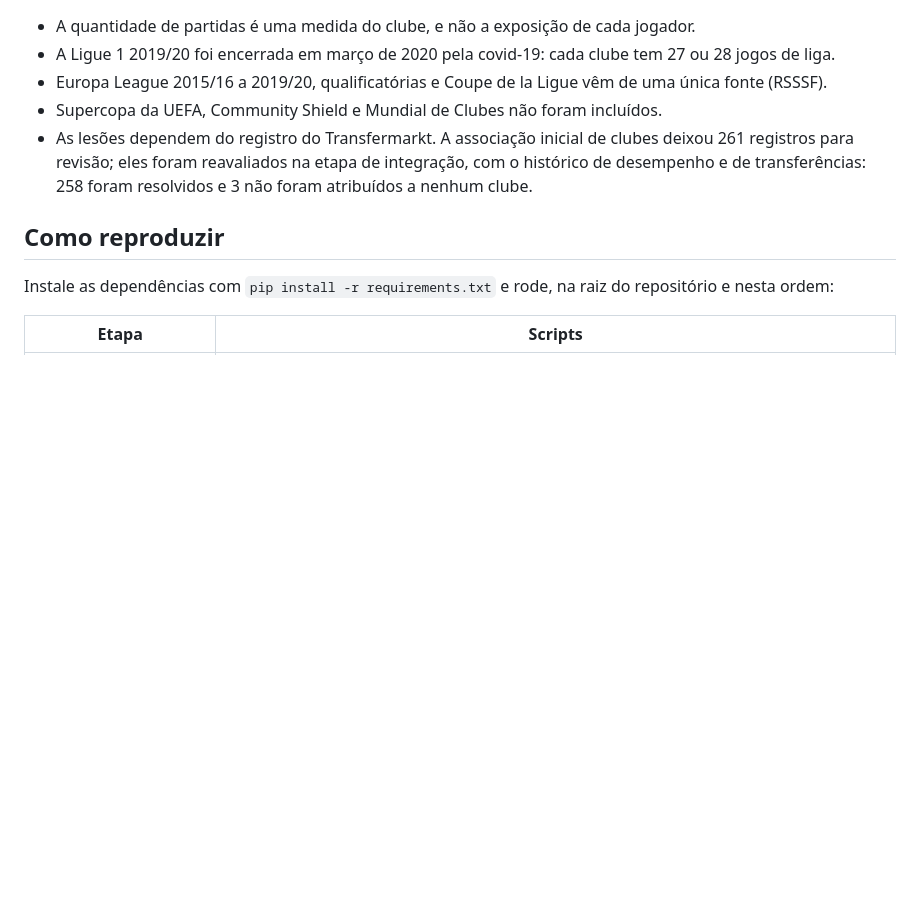
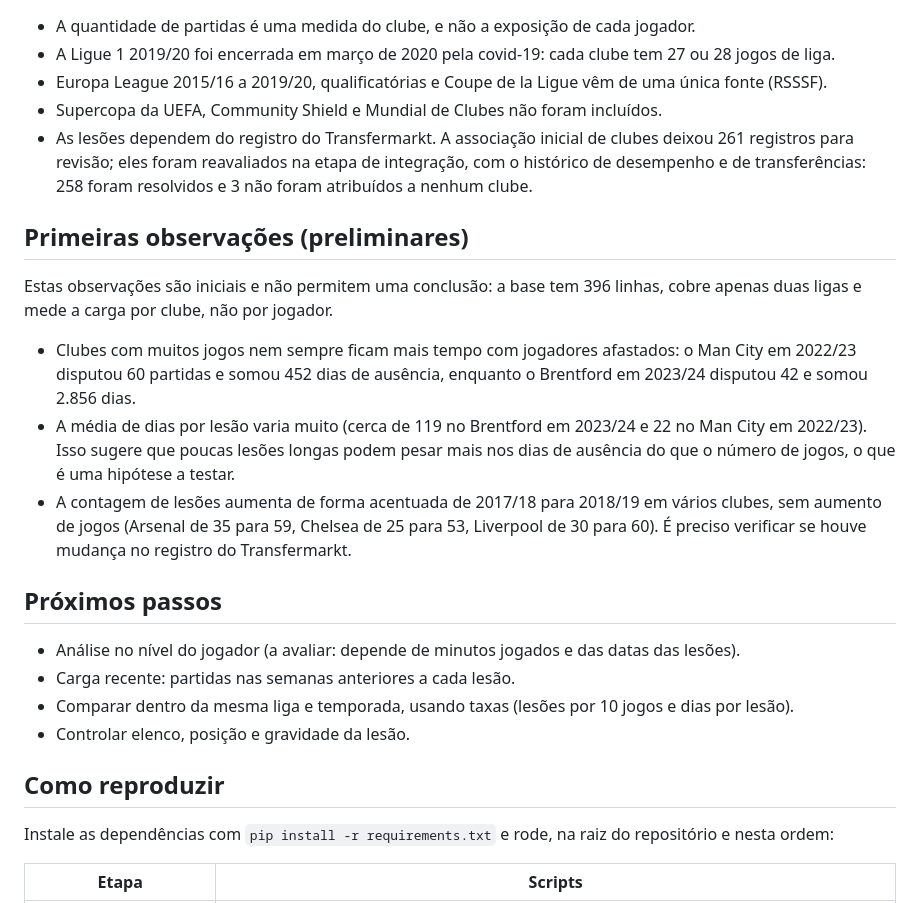
Before and after one commit to GustavormBorges/Ciencia-de-Dados, a Markdown page: README.md, the part around the change. Rendered like a GitHub page; blank space fills up the shorter version.

Commit message:
docs: adiciona primeiras observações preliminares e próximos passos no README

```diff
--- a/README.md
+++ b/README.md
@@ -111,6 +111,21 @@ O dicionário de `partidas_por_clube.csv` e das demais bases está em [docs/](do
 - Supercopa da UEFA, Community Shield e Mundial de Clubes não foram incluídos.
 - As lesões dependem do registro do Transfermarkt. A associação inicial de clubes deixou 261 registros para revisão; eles foram reavaliados na etapa de integração, com o histórico de desempenho e de transferências: 258 foram resolvidos e 3 não foram atribuídos a nenhum clube.
 
+## Primeiras observações (preliminares)
+
+Estas observações são iniciais e não permitem uma conclusão: a base tem 396 linhas, cobre apenas duas ligas e mede a carga por clube, não por jogador.
+
+- Clubes com muitos jogos nem sempre ficam mais tempo com jogadores afastados: o Man City em 2022/23 disputou 60 partidas e somou 452 dias de ausência, enquanto o Brentford em 2023/24 disputou 42 e somou 2.856 dias.
+- A média de dias por lesão varia muito (cerca de 119 no Brentford em 2023/24 e 22 no Man City em 2022/23). Isso sugere que poucas lesões longas podem pesar mais nos dias de ausência do que o número de jogos, o que é uma hipótese a testar.
+- A contagem de lesões aumenta de forma acentuada de 2017/18 para 2018/19 em vários clubes, sem aumento de jogos (Arsenal de 35 para 59, Chelsea de 25 para 53, Liverpool de 30 para 60). É preciso verificar se houve mudança no registro do Transfermarkt.
+
+## Próximos passos
+
+- Análise no nível do jogador (a avaliar: depende de minutos jogados e das datas das lesões).
+- Carga recente: partidas nas semanas anteriores a cada lesão.
+- Comparar dentro da mesma liga e temporada, usando taxas (lesões por 10 jogos e dias por lesão).
+- Controlar elenco, posição e gravidade da lesão.
+
 ## Como reproduzir
 
 Instale as dependências com `pip install -r requirements.txt` e rode, na raiz do repositório e nesta ordem:
```
